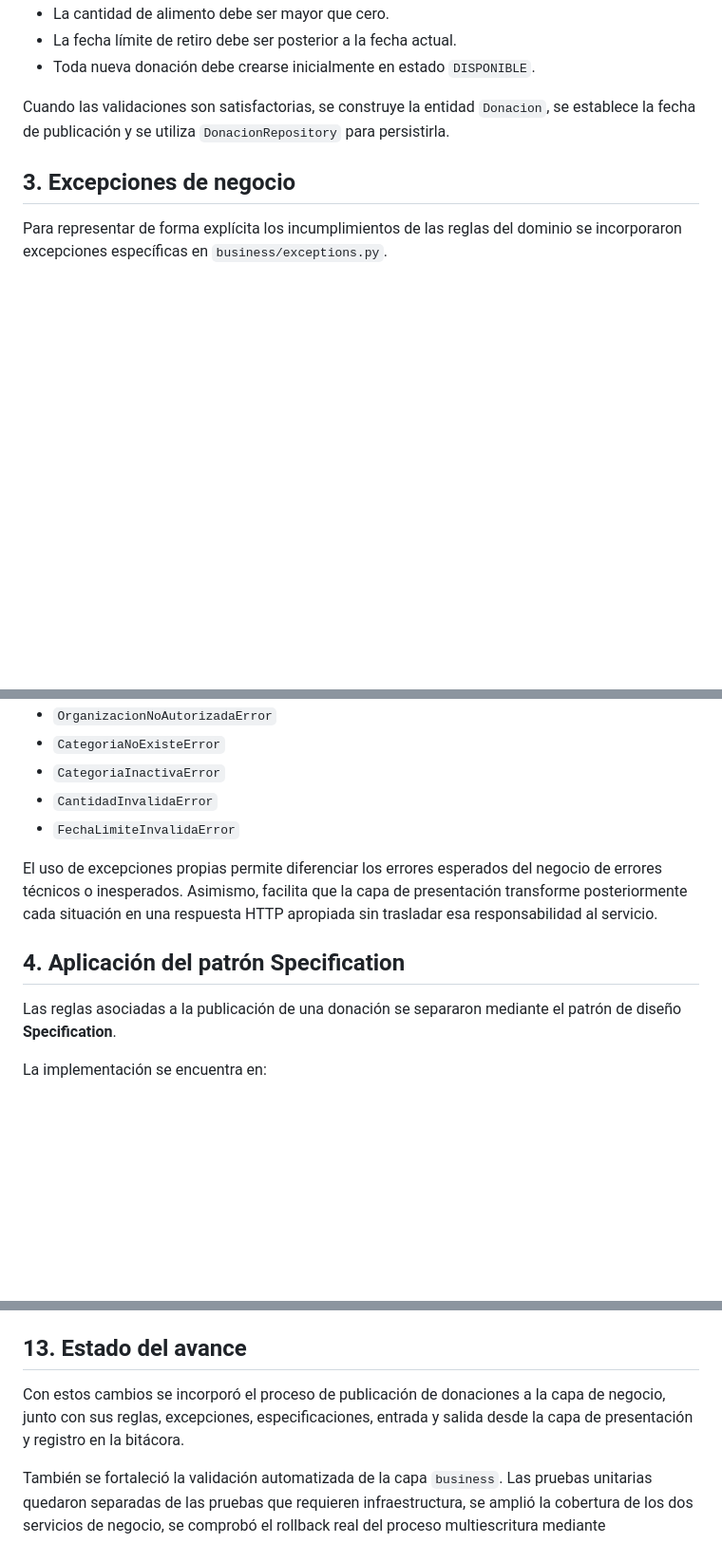
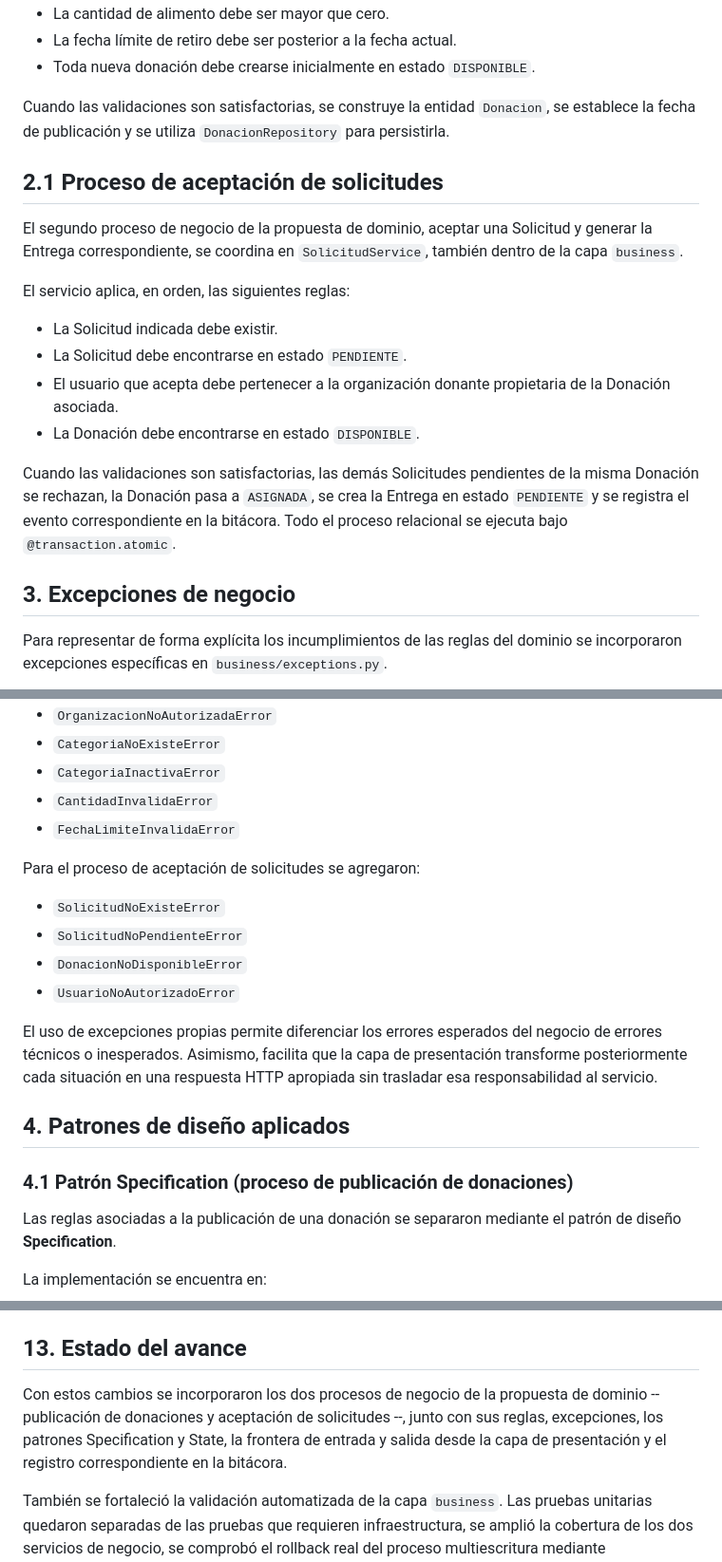
Before and after one commit to KevinSalbra/EIF509-PlataformaDonaciones, a Markdown page: docs/arquitectura/capa-negocio.md, 3 parts joined by grey strips. Shown at 95% size. Rendered like a GitHub page; blank space fills up the shorter version.

```diff
--- a/docs/arquitectura/capa-negocio.md
+++ b/docs/arquitectura/capa-negocio.md
@@ -43,6 +44,26 @@ Cuando las validaciones son satisfactorias, se construye la entidad
 `Donacion`, se establece la fecha de publicación y se utiliza
 `DonacionRepository` para persistirla.
 
+## 2.1 Proceso de aceptación de solicitudes
+
+El segundo proceso de negocio de la propuesta de dominio, aceptar una
+Solicitud y generar la Entrega correspondiente, se coordina en
+`SolicitudService`, también dentro de la capa `business`.
+
+El servicio aplica, en orden, las siguientes reglas:
+
+-   La Solicitud indicada debe existir.
+-   La Solicitud debe encontrarse en estado `PENDIENTE`.
+-   El usuario que acepta debe pertenecer a la organización donante
+    propietaria de la Donación asociada.
+-   La Donación debe encontrarse en estado `DISPONIBLE`.
+
+Cuando las validaciones son satisfactorias, las demás Solicitudes
+pendientes de la misma Donación se rechazan, la Donación pasa a
+`ASIGNADA`, se crea la Entrega en estado `PENDIENTE` y se registra el
+evento correspondiente en la bitácora. Todo el proceso relacional se
+ejecuta bajo `@transaction.atomic`.
+
 ## 3. Excepciones de negocio
 
 Para representar de forma explícita los incumplimientos de las reglas
@@ -58,12 +79,21 @@ Para el proceso de publicación de donaciones se agregaron:
 -   `CantidadInvalidaError`
 -   `FechaLimiteInvalidaError`
 
+Para el proceso de aceptación de solicitudes se agregaron:
+
+-   `SolicitudNoExisteError`
+-   `SolicitudNoPendienteError`
+-   `DonacionNoDisponibleError`
+-   `UsuarioNoAutorizadoError`
+
 El uso de excepciones propias permite diferenciar los errores esperados
 del negocio de errores técnicos o inesperados. Asimismo, facilita que la
 capa de presentación transforme posteriormente cada situación en una
 respuesta HTTP apropiada sin trasladar esa responsabilidad al servicio.
 
-## 4. Aplicación del patrón Specification
+## 4. Patrones de diseño aplicados
+
+### 4.1 Patrón Specification (proceso de publicación de donaciones)
 
 Las reglas asociadas a la publicación de una donación se separaron
 mediante el patrón de diseño **Specification**.
@@ -313,10 +386,11 @@ Django mediante `manage.py check`.
 
 ## 13. Estado del avance
 
-Con estos cambios se incorporó el proceso de publicación de donaciones a
-la capa de negocio, junto con sus reglas, excepciones, especificaciones,
-entrada y salida desde la capa de presentación y registro en la
-bitácora.
+Con estos cambios se incorporaron los dos procesos de negocio de la
+propuesta de dominio -- publicación de donaciones y aceptación de
+solicitudes --, junto con sus reglas, excepciones, los patrones
+Specification y State, la frontera de entrada y salida desde la capa de
+presentación y el registro correspondiente en la bitácora.
 
 También se fortaleció la validación automatizada de la capa `business`.
 Las pruebas unitarias quedaron separadas de las pruebas que requieren
```
Also changed, not shown: other parts of docs/arquitectura/capa-negocio.md (+72 -28 lines).
